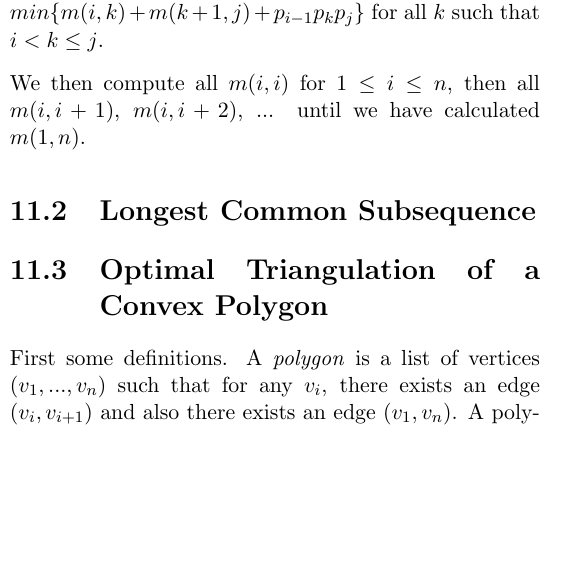
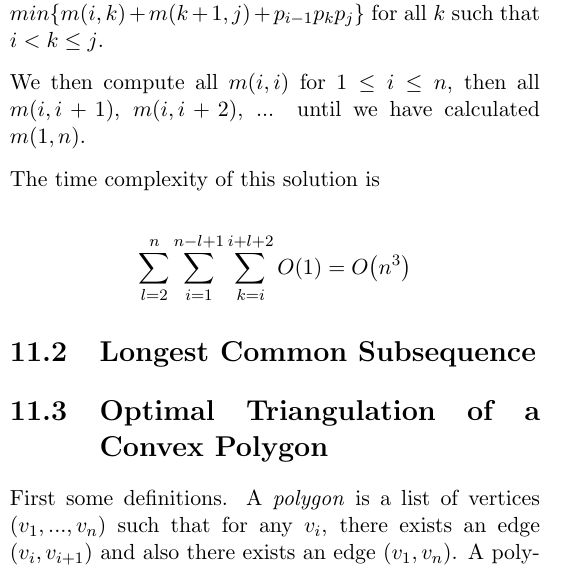
Before and after one commit to SteamedPears/AllTheAlgorithms, a LaTeX thesis (notes.tex, which reads dynamic_programming.tex): part of one column of page 27 of 35, cut so that both start at the same text, the shorter picture padded with empty space. Compiled offline with pdfLaTeX.

Commit message:
Added analysis to dynamic solution of matrix chain multiplication

```diff
--- a/dynamic_programming.tex
+++ b/dynamic_programming.tex
@@ -52,6 +52,12 @@ m(k+1,j) + p_{i-1}p_kp_j \}$ for all $k$ such that $i < k \leq j$.
 We then compute all $m(i,i)$ for $1 \leq i \leq n$, then all
 $m(i,i+1)$, $m(i,i+2)$, ... until we have calculated $m(1,n)$.
 
+The time complexity of this solution is
+
+\[
+  \summ{l=2}{n}\summ{i=1}{n-l+1}\summ{k=i}{i+l+2}\BigOh{1} = \BigOh{n^3}
+\]
+
 \section{Longest Common Subsequence}
 
 \section{Optimal Triangulation of a Convex Polygon}
```
Also changed, not shown: notes.pdf.
